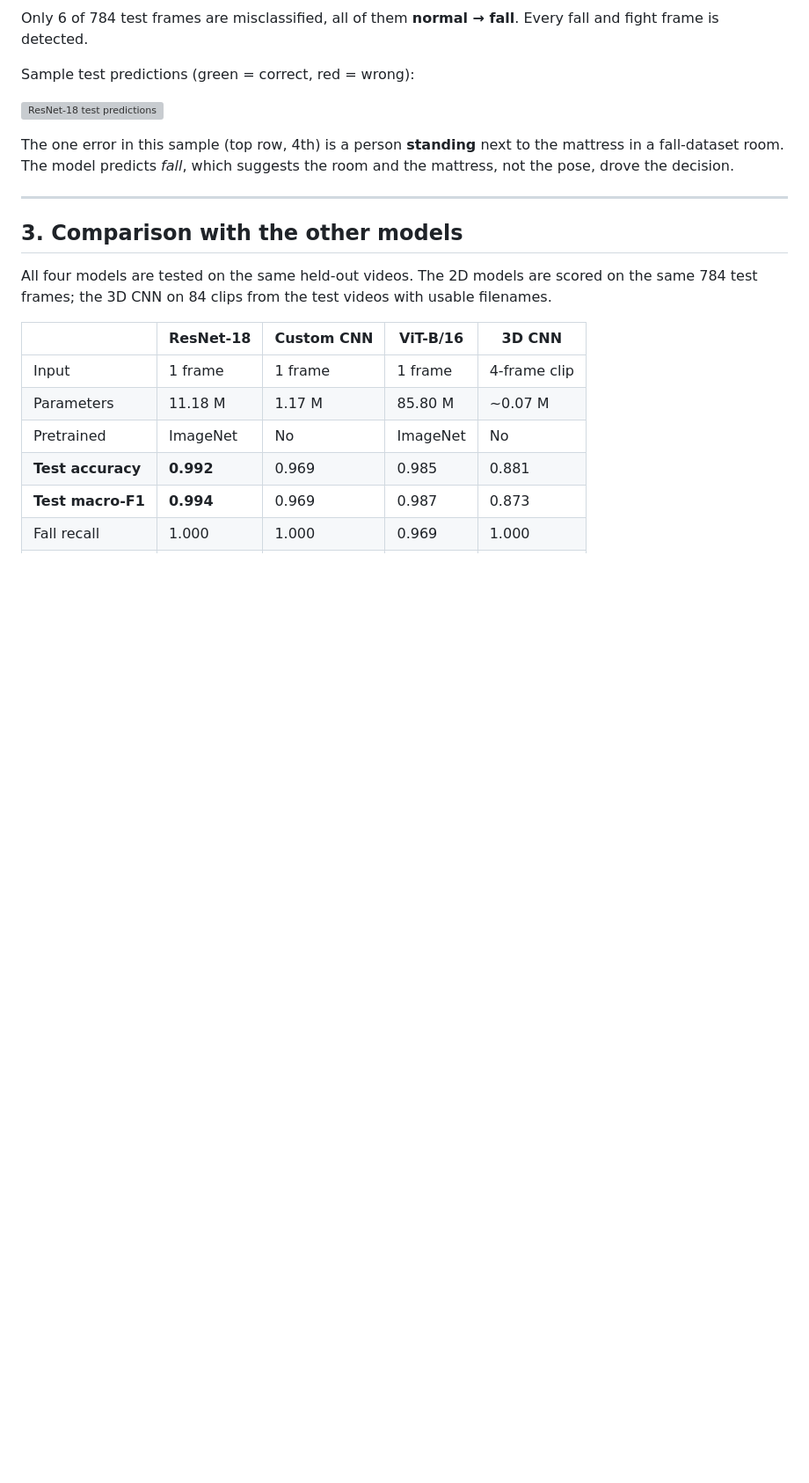
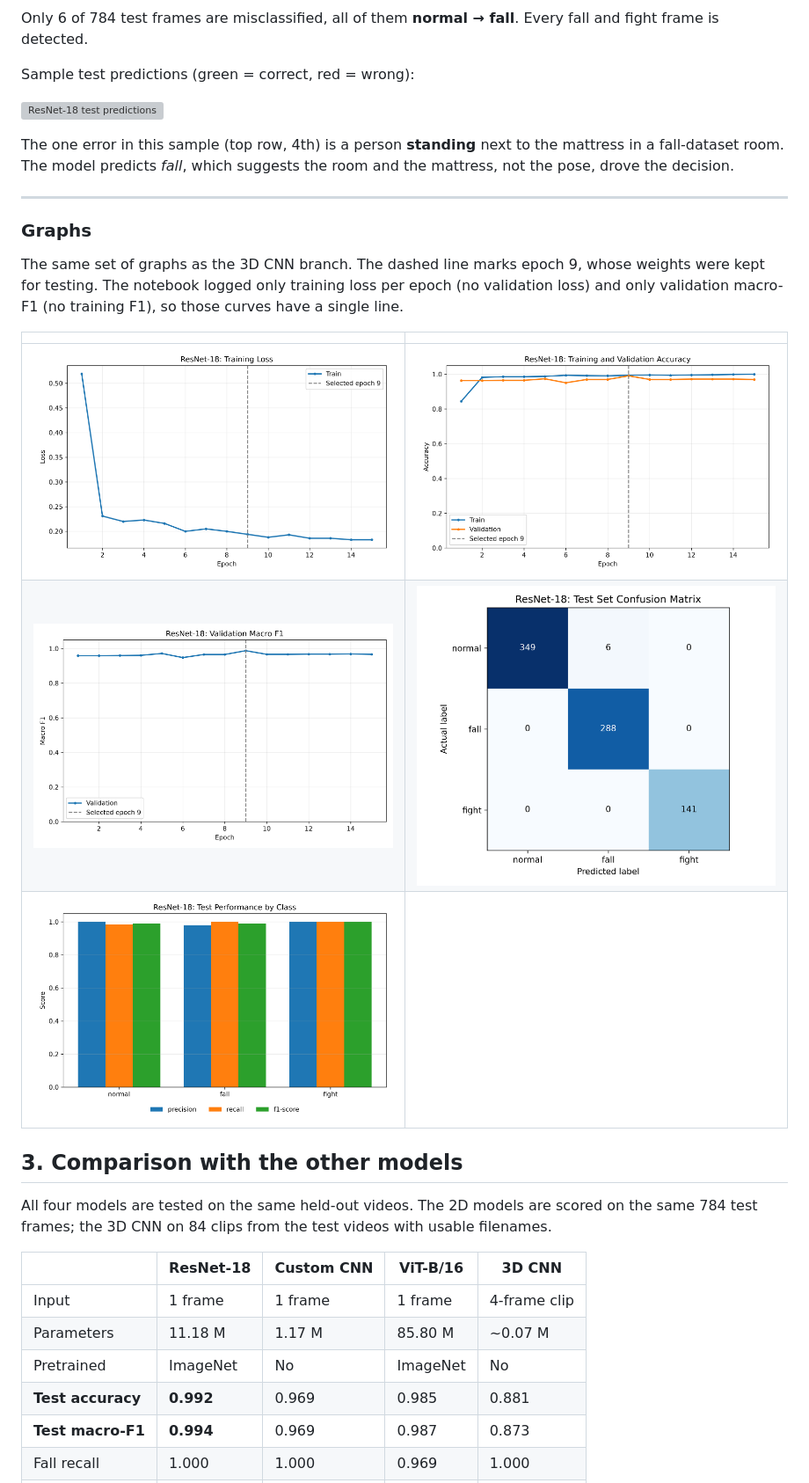
Before and after one commit to anikagupta2403/DL-proj, a Markdown page: README.md, the part around the change. Shown at 88% size. GitHub-like rendering; pictures changed too: results/resnet18_accuracy_curve.png (added), results/resnet18_loss_curve.png (added), results/resnet18_macro_f1_curve.png (added); blank space fills up the shorter version; grey boxes are pictures that could not be loaded.

Commit message:
Add per-metric graphs for ResNet-18

```diff
--- a/README.md
+++ b/README.md
@@ -140,6 +140,16 @@ The one error in this sample (top row, 4th) is a person **standing** next to the
 
 ---
 
+### Graphs
+
+The same set of graphs as the 3D CNN branch. The dashed line marks epoch 9, whose weights were kept for testing. The notebook logged only training loss per epoch (no validation loss) and only validation macro-F1 (no training F1), so those curves have a single line.
+
+| | |
+|---|---|
+| ![ResNet-18 loss curve](results/resnet18_loss_curve.png) | ![ResNet-18 accuracy curve](results/resnet18_accuracy_curve.png) |
+| ![ResNet-18 macro-F1 curve](results/resnet18_macro_f1_curve.png) | ![ResNet-18 test confusion matrix](results/resnet18_test_confusion_matrix.png) |
+| ![ResNet-18 per-class test metrics](results/resnet18_test_class_metrics.png) | |
+
 ## 3. Comparison with the other models
 
 All four models are tested on the same held-out videos. The 2D models are scored on the same 784 test frames; the 3D CNN on 84 clips from the test videos with usable filenames.
```
